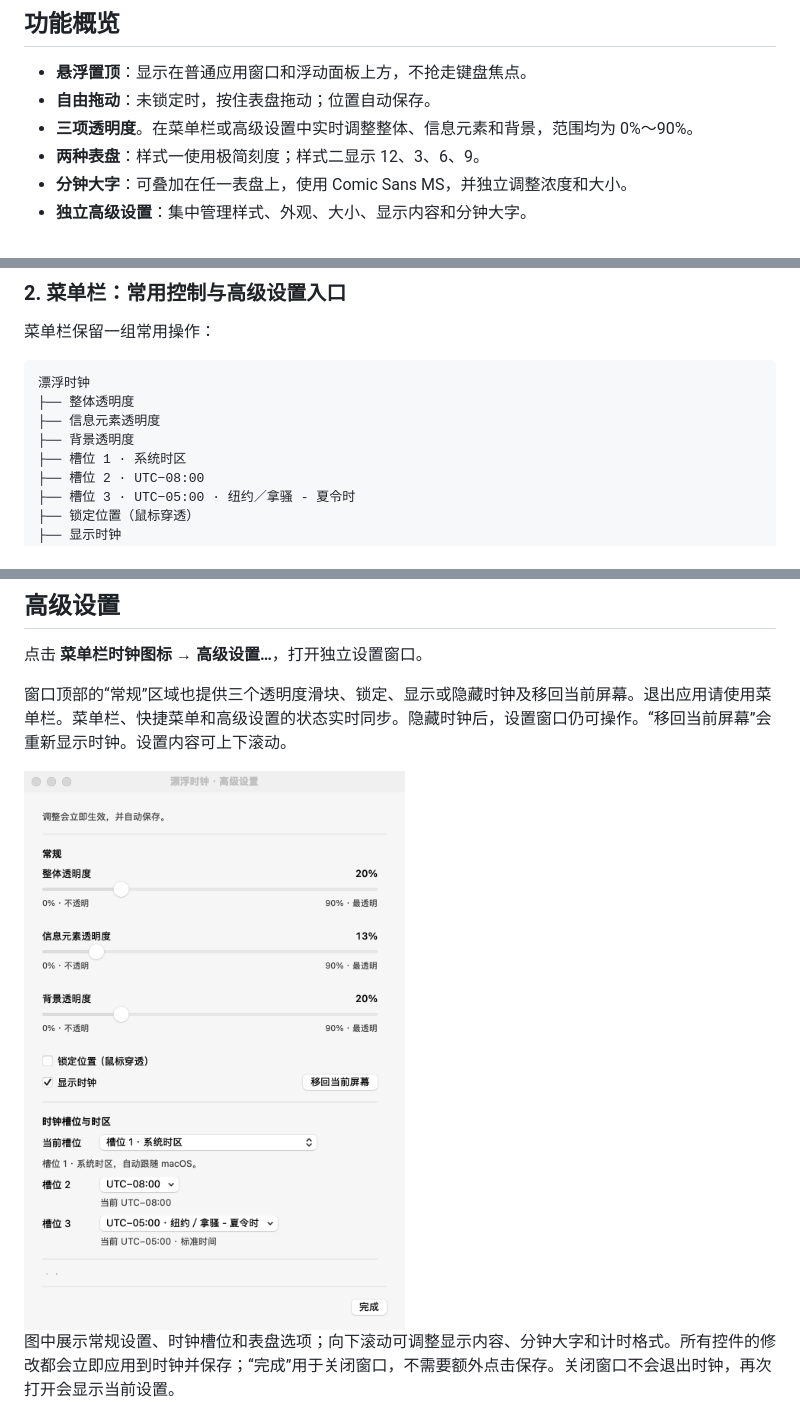
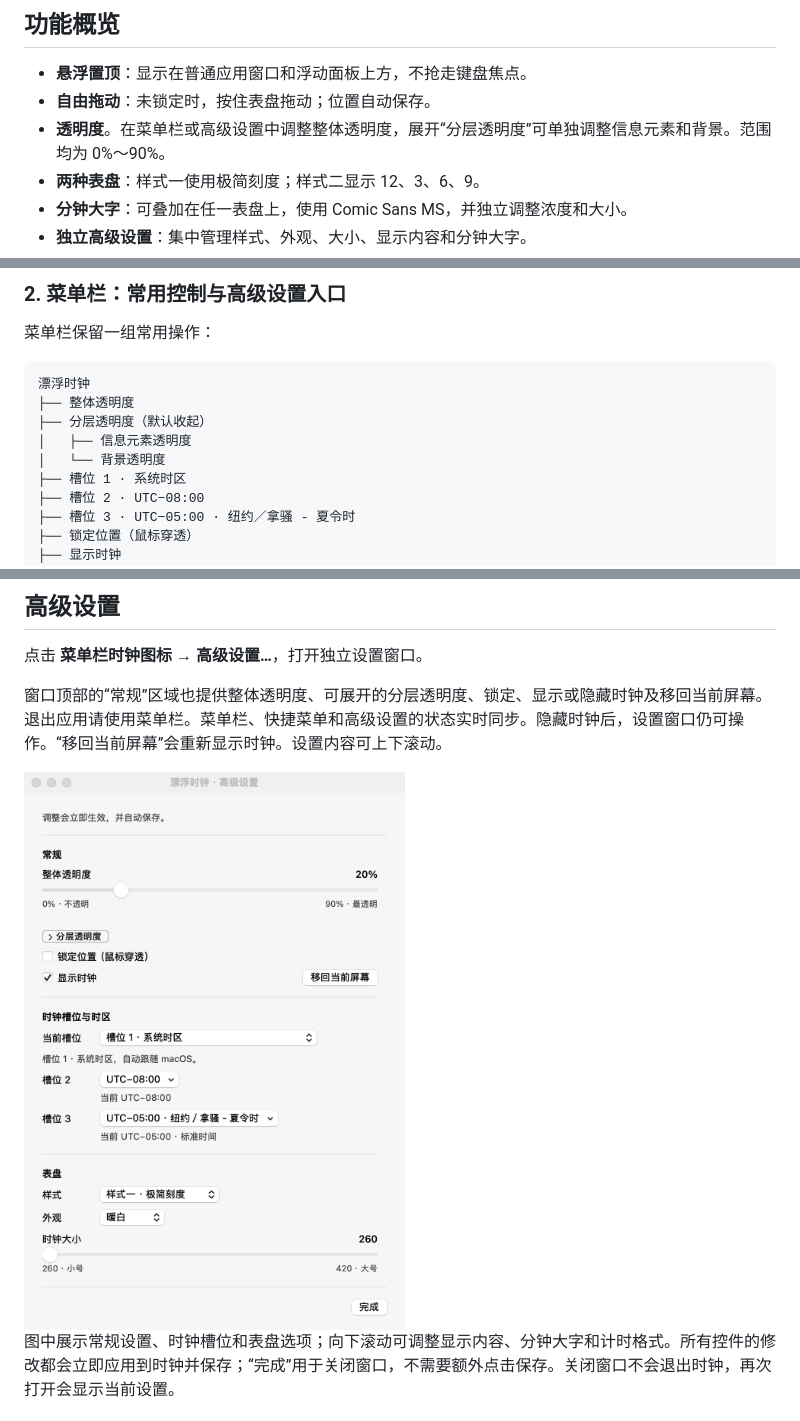
Before and after one commit to lxlonion/FloatingClock, a Markdown page: README.md, 3 parts joined by grey strips. Drawn GitHub-style; pictures changed too: docs/images/advanced-settings.png.

````diff
--- a/README.md
+++ b/README.md
@@ -12,7 +12,7 @@
 
 - **悬浮置顶**：显示在普通应用窗口和浮动面板上方，不抢走键盘焦点。
 - **自由拖动**：未锁定时，按住表盘拖动；位置自动保存。
-- **三项透明度**。在菜单栏或高级设置中实时调整整体、信息元素和背景，范围均为 0%～90%。
+- **透明度**。在菜单栏或高级设置中调整整体透明度，展开“分层透明度”可单独调整信息元素和背景。范围均为 0%～90%。
 - **两种表盘**：样式一使用极简刻度；样式二显示 12、3、6、9。
 - **分钟大字**：可叠加在任一表盘上，使用 Comic Sans MS，并独立调整浓度和大小。
 - **独立高级设置**：集中管理样式、外观、大小、显示内容和分钟大字。
@@ -84,8 +84,9 @@ open dist/FloatingClock.app
 ```text
 漂浮时钟
 ├── 整体透明度
-├── 信息元素透明度
-├── 背景透明度
+├── 分层透明度（默认收起）
+│   ├── 信息元素透明度
+│   └── 背景透明度
 ├── 槽位 1 · 系统时区
 ├── 槽位 2 · UTC−08:00
 ├── 槽位 3 · UTC−05:00 · 纽约／拿骚 - 夏令时
@@ -181,5 +182,5 @@ open dist/FloatingClock.app
 
 点击 **菜单栏时钟图标 → 高级设置…**，打开独立设置窗口。
 
-窗口顶部的“常规”区域也提供三个透明度滑块、锁定、显示或隐藏时钟及移回当前屏幕。退出应用请使用菜单栏。菜单栏、快捷菜单和高级设置的状态实时同步。隐藏时钟后，设置窗口仍可操作。“移回当前屏幕”会重新显示时钟。设置内容可上下滚动。
+窗口顶部的“常规”区域也提供整体透明度、可展开的分层透明度、锁定、显示或隐藏时钟及移回当前屏幕。退出应用请使用菜单栏。菜单栏、快捷菜单和高级设置的状态实时同步。隐藏时钟后，设置窗口仍可操作。“移回当前屏幕”会重新显示时钟。设置内容可上下滚动。
 
````
Also changed, not shown: other parts of README.md (+2 -2 lines), 4 other files.
